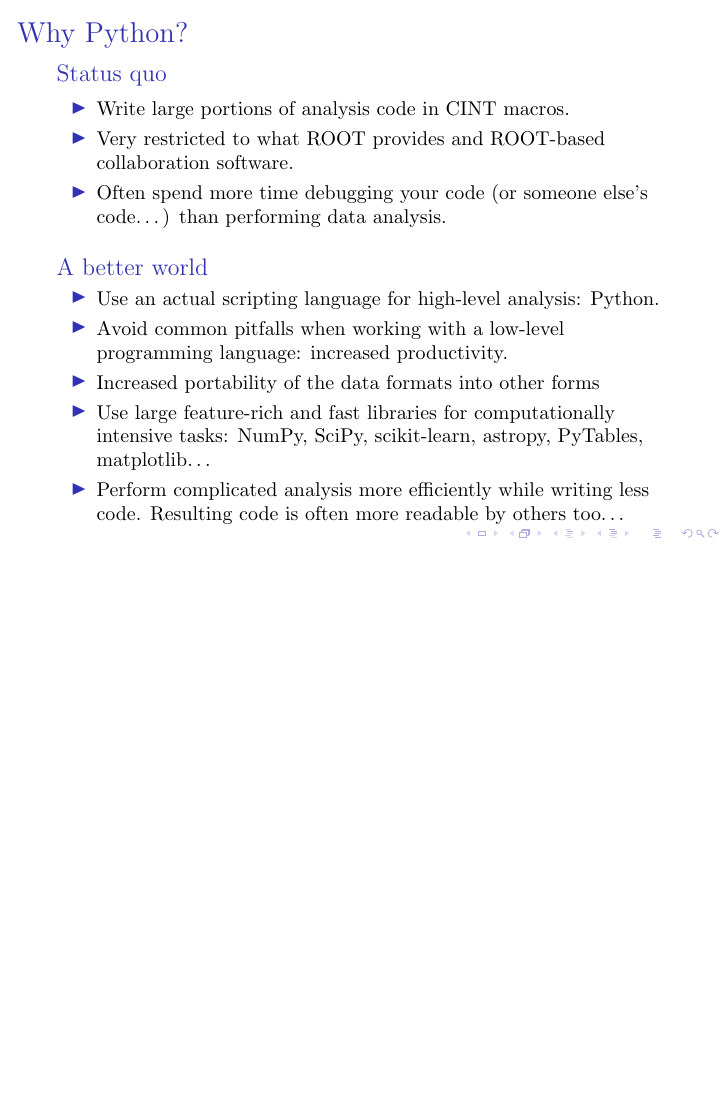
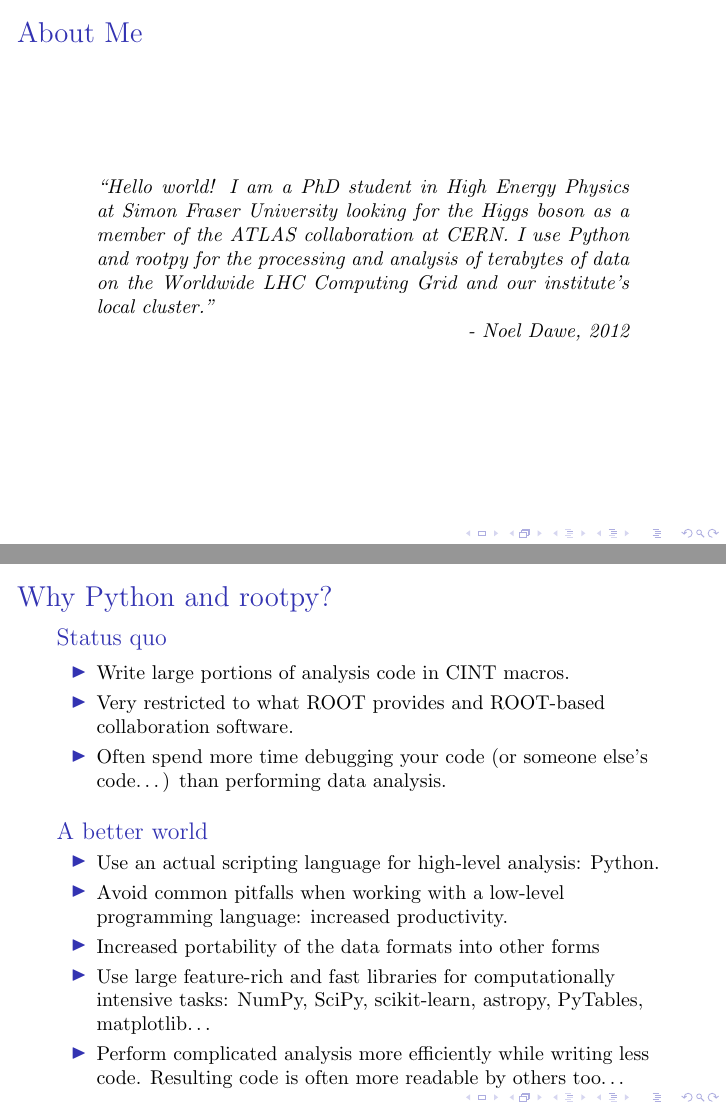
Before and after one commit to rootpy/rootpy-slides, LaTeX slides (overview/rootpy-talk.tex): page 3 of 12 before the commit and pages 3 and 4 of 14 after it, the two joined at a grey line, the shorter picture padded with empty space. Compiled offline with pdfLaTeX.

Commit message:
add graphic and more text

```diff
--- a/overview/rootpy-talk.tex
+++ b/overview/rootpy-talk.tex
@@ -39,10 +39,25 @@
 
 }
 
+\begin{frame}[fragile]
+    \frametitle{About Me}
+
+    \begin{quote}
+    ``Hello world! I am a PhD student in High Energy Physics at Simon Fraser
+    University looking for the Higgs boson as a member of the ATLAS
+    collaboration at CERN. I use Python and rootpy for the processing and
+    analysis of terabytes of data on the Worldwide LHC Computing Grid and our
+    institute's local cluster.''\\
+
+    \hfill - Noel Dawe, 2012
+    \end{quote}
+
+\end{frame}
+
 %%% Python Intro
 
 \frame{
-    \frametitle{Why Python?}
+    \frametitle{Why Python and rootpy?}
     \begin{block}{Status quo}
         \begin{itemize}
             \item Write large portions of analysis code in CINT macros.
```
Also changed, not shown: overview/figs/rootpy-map.png (added), overview/figs/rootpy-map.svg (added), overview/rootpy-talk.tex (34 more changed lines), 1 other file.
